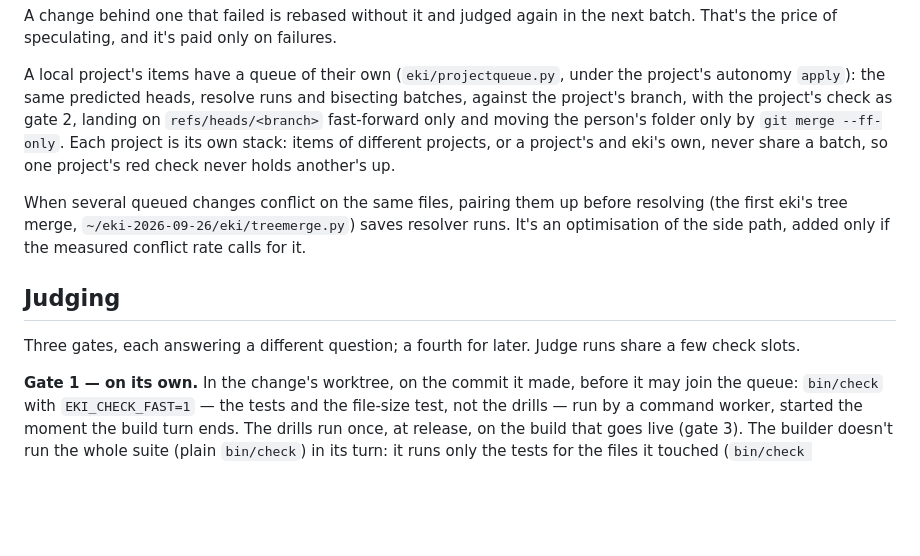
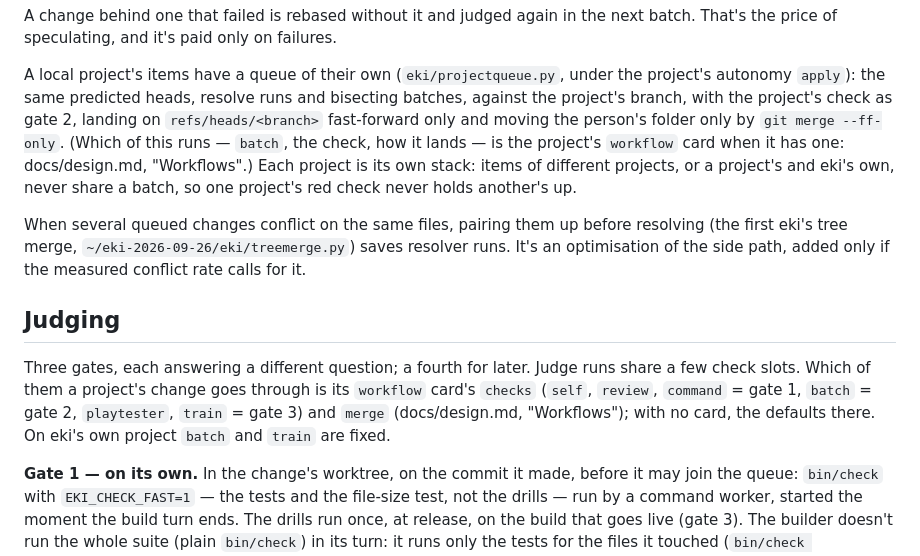
Before and after one commit to REDES01/eki, a Markdown page: docs/self-build.md, the part around the change. Rendered like a GitHub page; blank space fills up the shorter version.

```diff
--- a/docs/self-build.md
+++ b/docs/self-build.md
@@ -185,7 +185,9 @@ A local project's items have a queue of their own (`eki/projectqueue.py`,
 under the project's autonomy `apply`): the same predicted heads, resolve
 runs and bisecting batches, against the project's branch, with the
 project's check as gate 2, landing on `refs/heads/<branch>` fast-forward
-only and moving the person's folder only by `git merge --ff-only`. Each
+only and moving the person's folder only by `git merge --ff-only`. (Which
+of this runs — `batch`, the check, how it lands — is the project's
+`workflow` card when it has one: docs/design.md, "Workflows".) Each
 project is its own stack: items of different projects, or a project's and
 eki's own, never share a batch, so one project's red check never holds
 another's up.
@@ -198,7 +200,11 @@ the measured conflict rate calls for it.
 ## Judging
 
 Three gates, each answering a different question; a fourth for later.
-Judge runs share a few check slots.
+Judge runs share a few check slots. Which of them a project's change goes
+through is its `workflow` card's `checks` (`self`, `review`, `command` =
+gate 1, `batch` = gate 2, `playtester`, `train` = gate 3) and `merge`
+(docs/design.md, "Workflows"); with no card, the defaults there. On eki's
+own project `batch` and `train` are fixed.
 
 **Gate 1 — on its own.** In the change's worktree, on the commit it made,
 before it may join the queue: `bin/check` with `EKI_CHECK_FAST=1` — the
```
Also changed, not shown: docs/design.md (+70 -3 lines).
